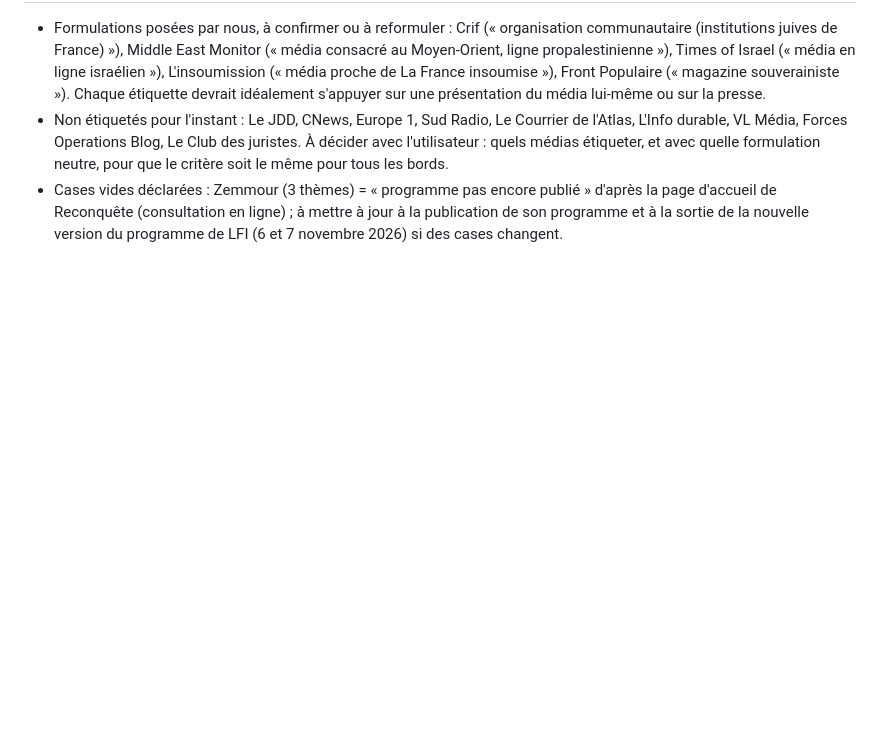
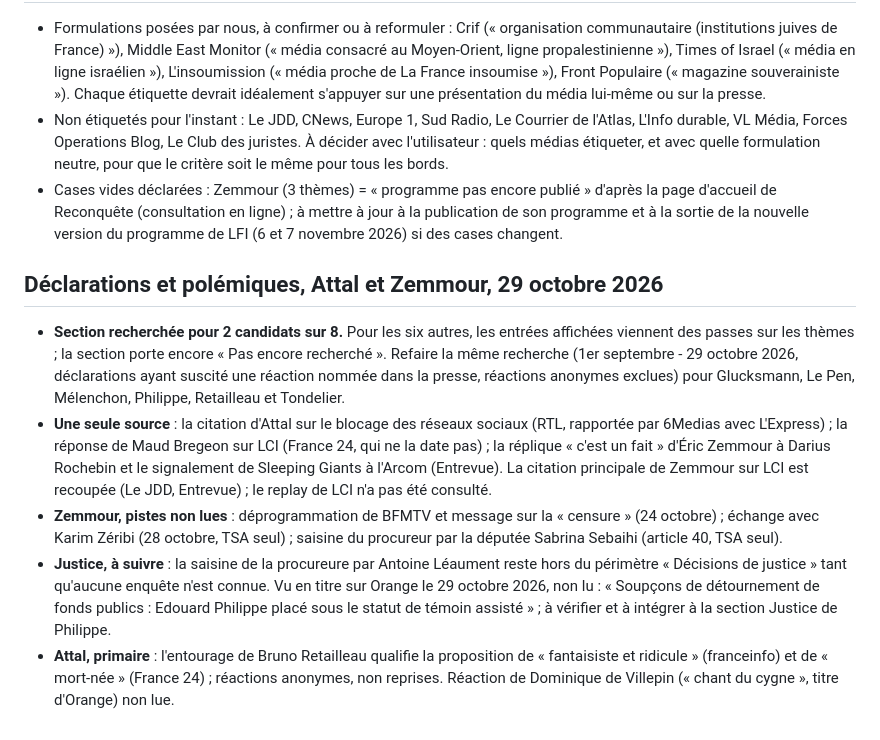
Before and after one commit to Clemtourte/qui-propose-quoi, a Markdown page: content/a-verifier.md, the part around the change. Rendered like a GitHub page; blank space fills up the shorter version.

Commit message:
notes : déclarations Attal et Zemmour, recherche et mobile (journal et points à vérifier)

```diff
--- a/content/a-verifier.md
+++ b/content/a-verifier.md
@@ -297,3 +297,10 @@ Les entrées « participation » des fiches candidat (déjà publiées) servent
 - Formulations posées par nous, à confirmer ou à reformuler : Crif (« organisation communautaire (institutions juives de France) »), Middle East Monitor (« média consacré au Moyen-Orient, ligne propalestinienne »), Times of Israel (« média en ligne israélien »), L'insoumission (« média proche de La France insoumise »), Front Populaire (« magazine souverainiste »). Chaque étiquette devrait idéalement s'appuyer sur une présentation du média lui-même ou sur la presse.
 - Non étiquetés pour l'instant : Le JDD, CNews, Europe 1, Sud Radio, Le Courrier de l'Atlas, L'Info durable, VL Média, Forces Operations Blog, Le Club des juristes. À décider avec l'utilisateur : quels médias étiqueter, et avec quelle formulation neutre, pour que le critère soit le même pour tous les bords.
 - Cases vides déclarées : Zemmour (3 thèmes) = « programme pas encore publié » d'après la page d'accueil de Reconquête (consultation en ligne) ; à mettre à jour à la publication de son programme et à la sortie de la nouvelle version du programme de LFI (6 et 7 novembre 2026) si des cases changent.
+
+## Déclarations et polémiques, Attal et Zemmour, 29 octobre 2026
+- **Section recherchée pour 2 candidats sur 8.** Pour les six autres, les entrées affichées viennent des passes sur les thèmes ; la section porte encore « Pas encore recherché ». Refaire la même recherche (1er septembre - 29 octobre 2026, déclarations ayant suscité une réaction nommée dans la presse, réactions anonymes exclues) pour Glucksmann, Le Pen, Mélenchon, Philippe, Retailleau et Tondelier.
+- **Une seule source** : la citation d'Attal sur le blocage des réseaux sociaux (RTL, rapportée par 6Medias avec L'Express) ; la réponse de Maud Bregeon sur LCI (France 24, qui ne la date pas) ; la réplique « c'est un fait » d'Éric Zemmour à Darius Rochebin et le signalement de Sleeping Giants à l'Arcom (Entrevue). La citation principale de Zemmour sur LCI est recoupée (Le JDD, Entrevue) ; le replay de LCI n'a pas été consulté.
+- **Zemmour, pistes non lues** : déprogrammation de BFMTV et message sur la « censure » (24 octobre) ; échange avec Karim Zéribi (28 octobre, TSA seul) ; saisine du procureur par la députée Sabrina Sebaihi (article 40, TSA seul).
+- **Justice, à suivre** : la saisine de la procureure par Antoine Léaument reste hors du périmètre « Décisions de justice » tant qu'aucune enquête n'est connue. Vu en titre sur Orange le 29 octobre 2026, non lu : « Soupçons de détournement de fonds publics : Edouard Philippe placé sous le statut de témoin assisté » ; à vérifier et à intégrer à la section Justice de Philippe.
+- **Attal, primaire** : l'entourage de Bruno Retailleau qualifie la proposition de « fantaisiste et ridicule » (franceinfo) et de « mort-née » (France 24) ; réactions anonymes, non reprises. Réaction de Dominique de Villepin (« chant du cygne », titre d'Orange) non lue.
```
Also changed, not shown: content/CHANGELOG.md (+3 -0 lines).
